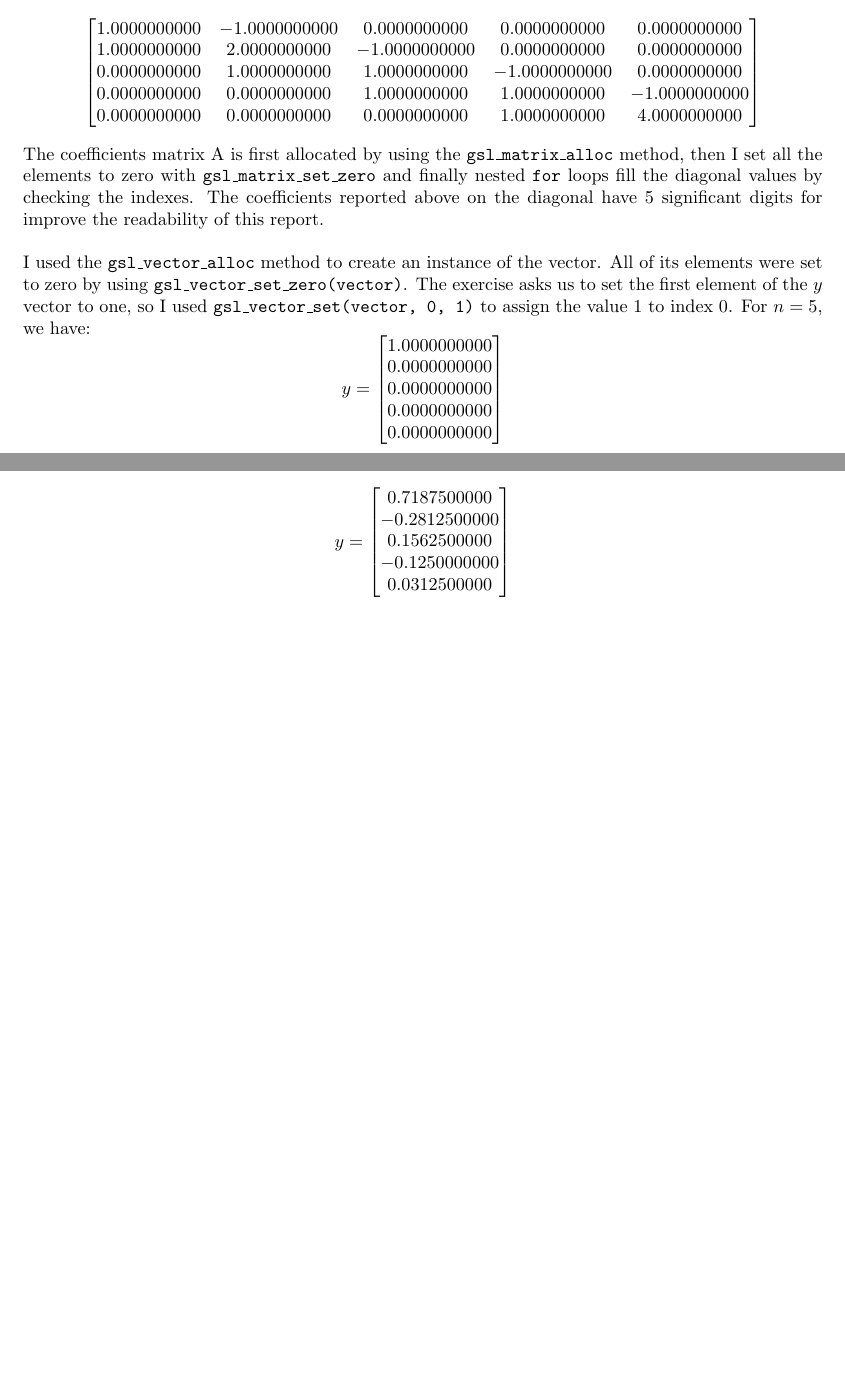
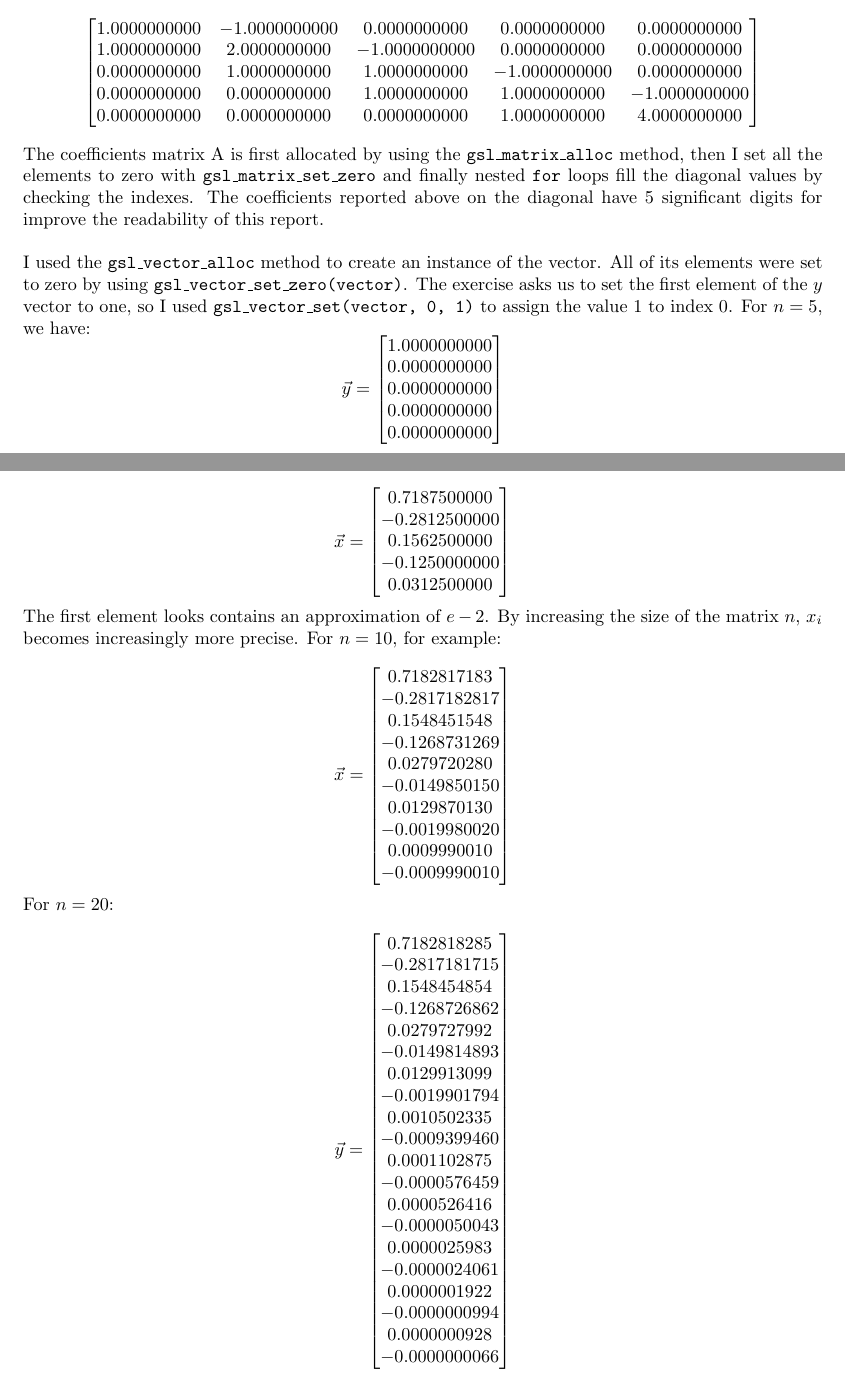
Before and after one commit to csr/MATLAB-Scientific-Programming, a LaTeX document (Linear Systems/Report.tex): two parts of pages 4 and 5 of 6, joined at a grey line, cut so that both start at the same text, the shorter picture padded with empty space. Compiled offline with pdfLaTeX.

Commit message:
Included additional results

```diff
--- a/Linear Systems/Report.tex
+++ b/Linear Systems/Report.tex
@@ -141,7 +141,7 @@ The coefficients matrix A is first allocated by using the \code{gsl\_matrix\_all
 
 I used the \code{gsl\_vector\_alloc} method to create an instance of the vector. All of its elements were set to zero by using \code{gsl\_vector\_set\_zero(vector)}. The exercise asks us to set the first element of the $y$ vector to one, so I used \code{gsl\_vector\_set(vector, 0, 1)} to assign the value 1 to index 0. For $n=5$, we have:
 $$
-y=
+\vec{y}=
 \begin{bmatrix}
 1.0000000000 \\
 0.0000000000 \\
@@ -166,7 +166,7 @@ $$
 I can now use the $LU$ matrix to solve the system by passing $LU$, $x$, a permutation structure \code{gsl\_permutation} and $y$ to \code{gsl\_linalg\_LU\_solve}. This method modifies the contents of the $x$ vector given in input, which now looks like this (for $n=5$):
 
 $$
-y=
+\vec{x}=
 \begin{bmatrix}
 0.7187500000\\
 -0.2812500000\\
@@ -176,6 +176,52 @@ y=
 \end{bmatrix}
 $$
 
+The first element looks contains an approximation of $e-2$. By increasing the size of the matrix $n$, $x_i$ becomes increasingly more precise. For $n=10$, for example:
+
+$$
+\vec{x}=
+\begin{bmatrix}
+0.7182817183\\
+-0.2817182817\\
+0.1548451548\\
+-0.1268731269\\
+0.0279720280\\
+-0.0149850150\\
+0.0129870130\\
+-0.0019980020\\
+0.0009990010\\
+-0.0009990010\\
+\end{bmatrix}
+$$
+
+For $n=20$:
+
+$$
+\vec{y}=
+\begin{bmatrix}
+0.7182818285\\
+-0.2817181715\\
+0.1548454854\\
+-0.1268726862\\
+0.0279727992\\
+-0.0149814893\\
+0.0129913099\\
+-0.0019901794\\
+0.0010502335\\
+-0.0009399460\\
+0.0001102875\\
+-0.0000576459\\
+0.0000526416\\
+-0.0000050043\\
+0.0000025983\\
+-0.0000024061\\
+0.0000001922\\
+-0.0000000994\\
+0.0000000928\\
+-0.0000000066\\
+\end{bmatrix}
+$$
+
 \section{Observations}
 
 \end{document}
```
Also changed, not shown: Linear Systems/Report.pdf, Linear Systems/Report.tex (2 more changed lines), 6 other files.
